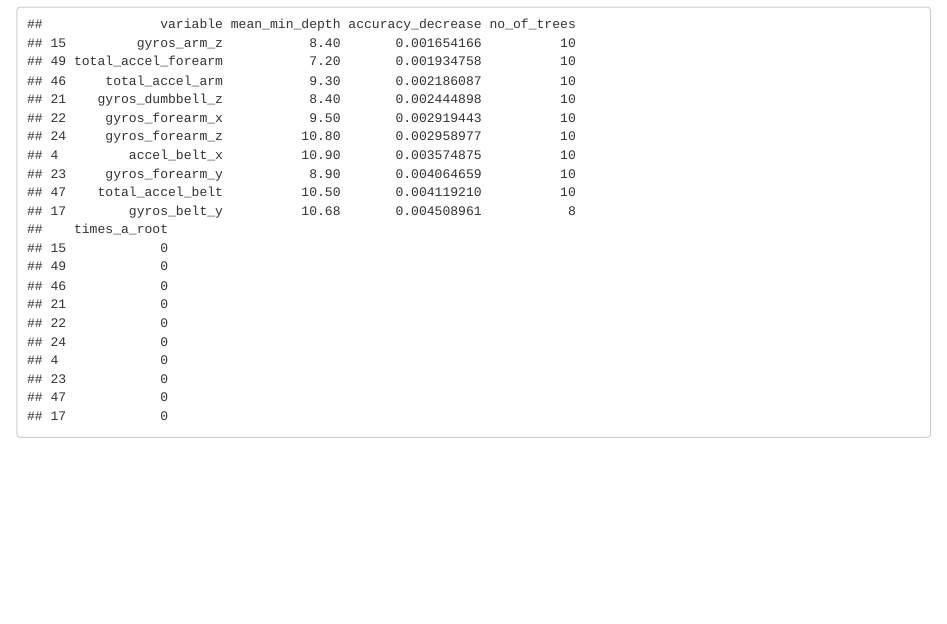
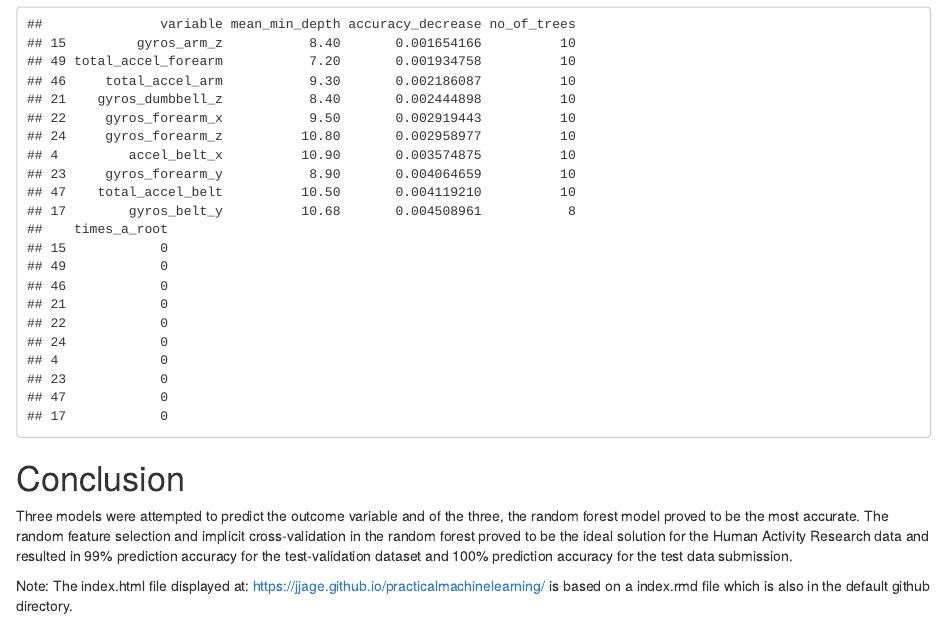
Before and after one commit to jjage/practicalmachinelearning, an R Markdown document (index.Rmd): the page in a window 1100 px wide, from 5720 px down. The pictures show the output file index.html that the author committed with the source, opened offline.

Commit message:
version 10

````diff
--- a/index.Rmd
+++ b/index.Rmd
@@ -92,6 +92,12 @@ head(mea_least, 10)
 
 ```
 
+# Conclusion
+
+Three models were attempted to predict the outcome variable and of the three, the random forest model proved to be the most accurate.  The random feature selection and implicit cross-validation in the random forest proved to be the ideal solution for the Human Activity Research data and resulted in 99% prediction accuracy for the test-validation dataset and 100% prediction accuracy for the test data submission.
+
+Note: The index.html file displayed at: https://jjage.github.io/practicalmachinelearning/ is based on a index.rmd file which is also in the default github directory.
+
 
 
 
````
Also changed, not shown: index.html.
